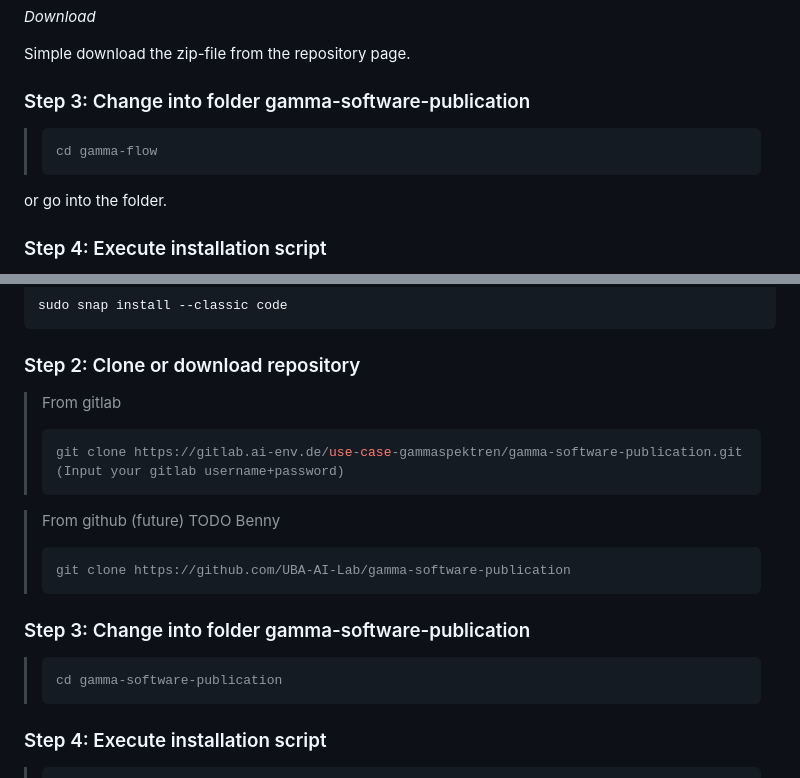
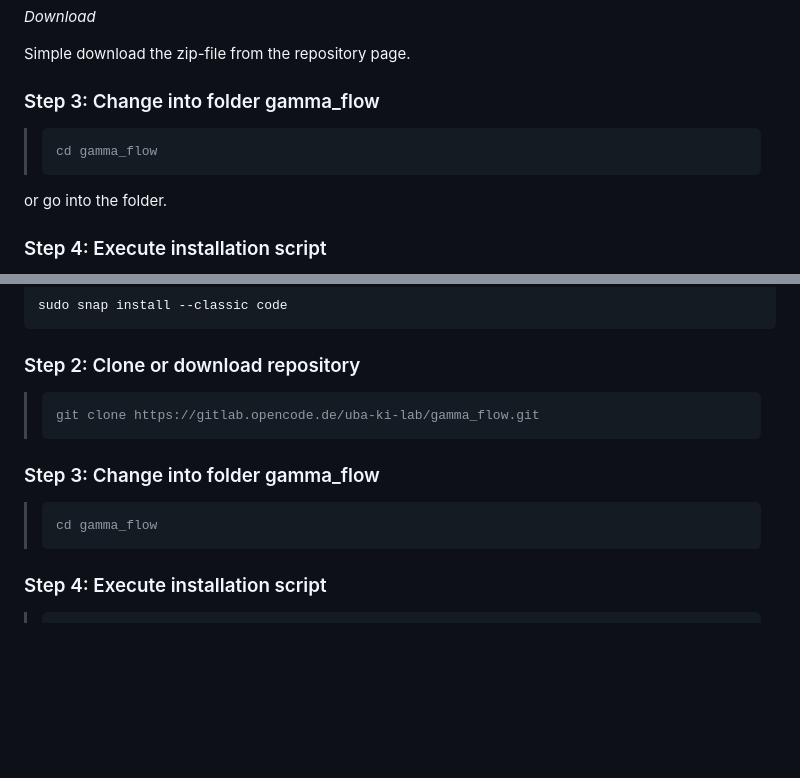
Before and after one commit to Schlavioner/gamma_flow, a Markdown page: README.md, 2 parts joined by grey strips. Drawn GitHub-style; blank space fills up the shorter version.

Commit message:
Adjusting softwares name in README

````diff
--- a/README.md
+++ b/README.md
@@ -51,10 +51,10 @@ winget install --id=Anaconda.Anaconda3 -e
 
 Simple download the zip-file from the repository page.
 
-### Step 3: Change into folder gamma-software-publication
+### Step 3: Change into folder gamma_flow
 >
 > ```bash
-> cd gamma-flow
+> cd gamma_flow
 > ```
 
 or go into the folder.
@@ -81,22 +81,15 @@ sudo snap install --classic code
 
 ### Step 2: Clone or download repository
 
-> From gitlab
 > ```bash
-> git clone https://gitlab.ai-env.de/use-case-gammaspektren/gamma-software-publication.git
-> (Input your gitlab username+password)
-> ```
-
-> From github (future) TODO Benny
-> ```bash
-> git clone https://github.com/UBA-AI-Lab/gamma-software-publication
+> git clone https://gitlab.opencode.de/uba-ki-lab/gamma_flow.git
 > ```
 
 
-### Step 3: Change into folder gamma-software-publication
+### Step 3: Change into folder gamma_flow
 >
 > ```bash
-> cd gamma-software-publication
+> cd gamma_flow
 > ```
 
 ### Step 4: Execute installation script
````
